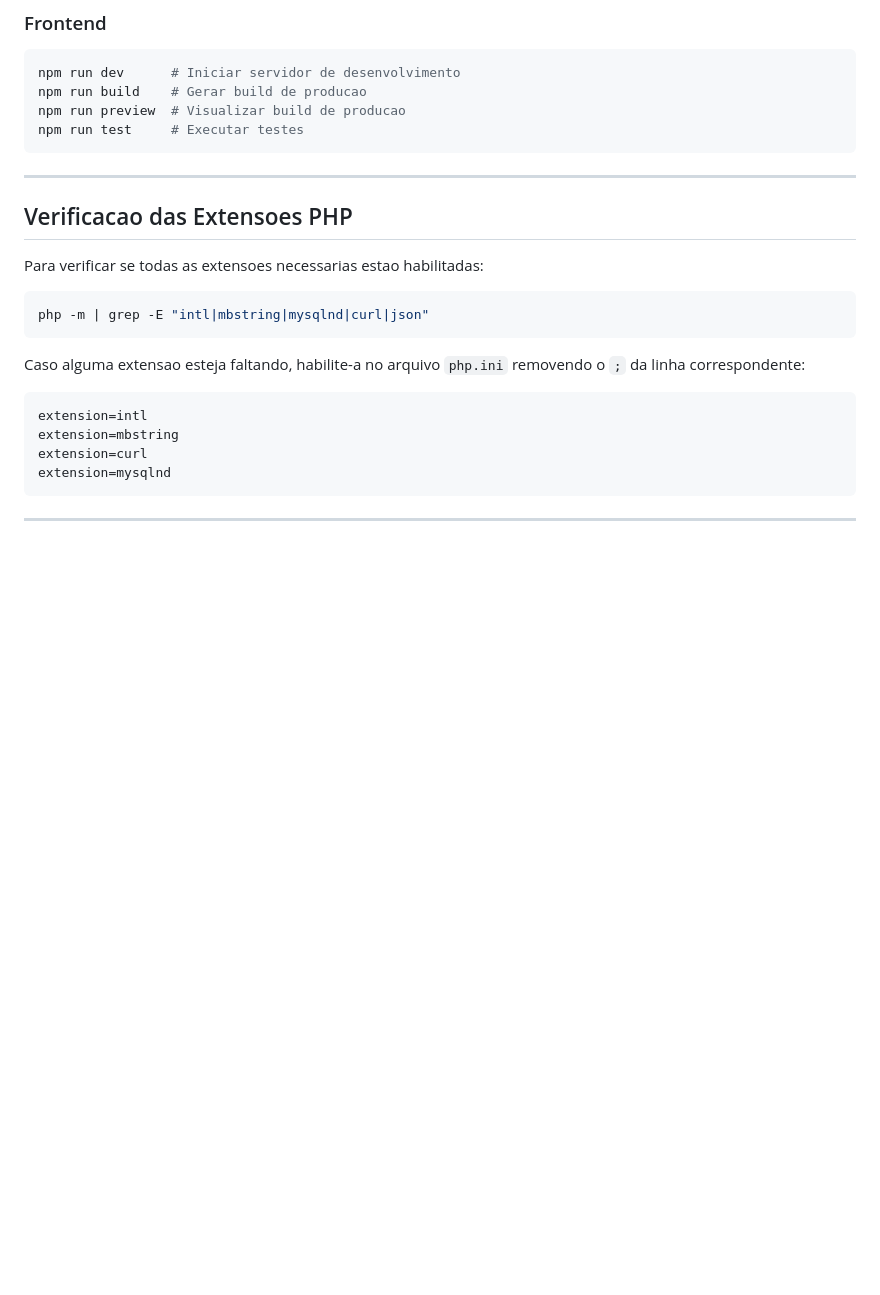
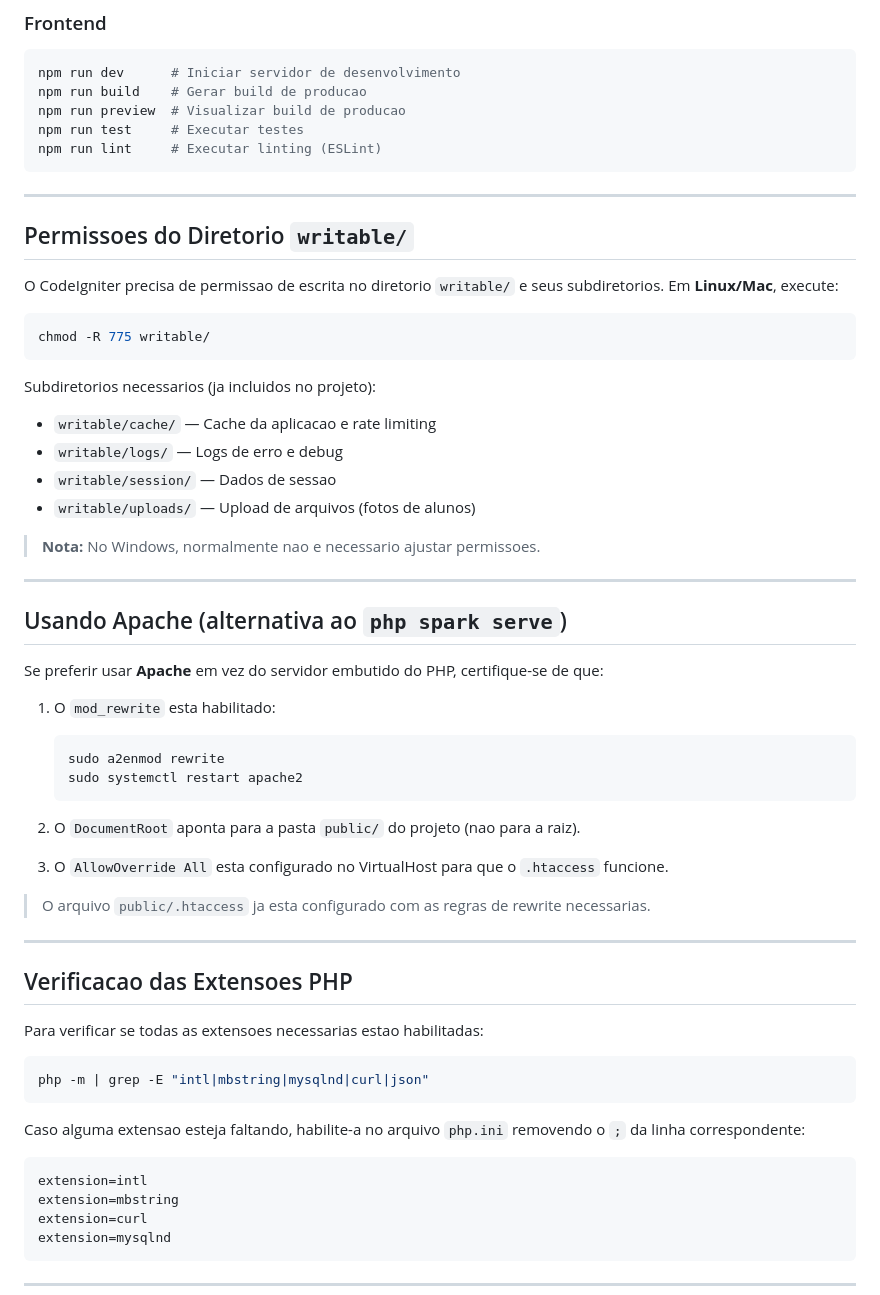
Before and after one commit to EduardoR99/crud-alunos, a Markdown page: README.md, the part around one of its changes. Drawn GitHub-style; blank space fills up the shorter version.

````diff
--- a/README.md
+++ b/README.md
@@ -261,7 +261,45 @@ npm run dev      # Iniciar servidor de desenvolvimento
 npm run build    # Gerar build de producao
 npm run preview  # Visualizar build de producao
 npm run test     # Executar testes
+npm run lint     # Executar linting (ESLint)
 ```
+
+---
+
+## Permissoes do Diretorio `writable/`
+
+O CodeIgniter precisa de permissao de escrita no diretorio `writable/` e seus subdiretorios. Em **Linux/Mac**, execute:
+
+```bash
+chmod -R 775 writable/
+```
+
+Subdiretorios necessarios (ja incluidos no projeto):
+
+- `writable/cache/` — Cache da aplicacao e rate limiting
+- `writable/logs/` — Logs de erro e debug
+- `writable/session/` — Dados de sessao
+- `writable/uploads/` — Upload de arquivos (fotos de alunos)
+
+> **Nota:** No Windows, normalmente nao e necessario ajustar permissoes.
+
+---
+
+## Usando Apache (alternativa ao `php spark serve`)
+
+Se preferir usar **Apache** em vez do servidor embutido do PHP, certifique-se de que:
+
+1. O `mod_rewrite` esta habilitado:
+   ```bash
+   sudo a2enmod rewrite
+   sudo systemctl restart apache2
+   ```
+
+2. O `DocumentRoot` aponta para a pasta `public/` do projeto (nao para a raiz).
+
+3. O `AllowOverride All` esta configurado no VirtualHost para que o `.htaccess` funcione.
+
+> O arquivo `public/.htaccess` ja esta configurado com as regras de rewrite necessarias.
 
 ---
 
````
Also changed, not shown: other parts of README.md (+32 -1 lines).
